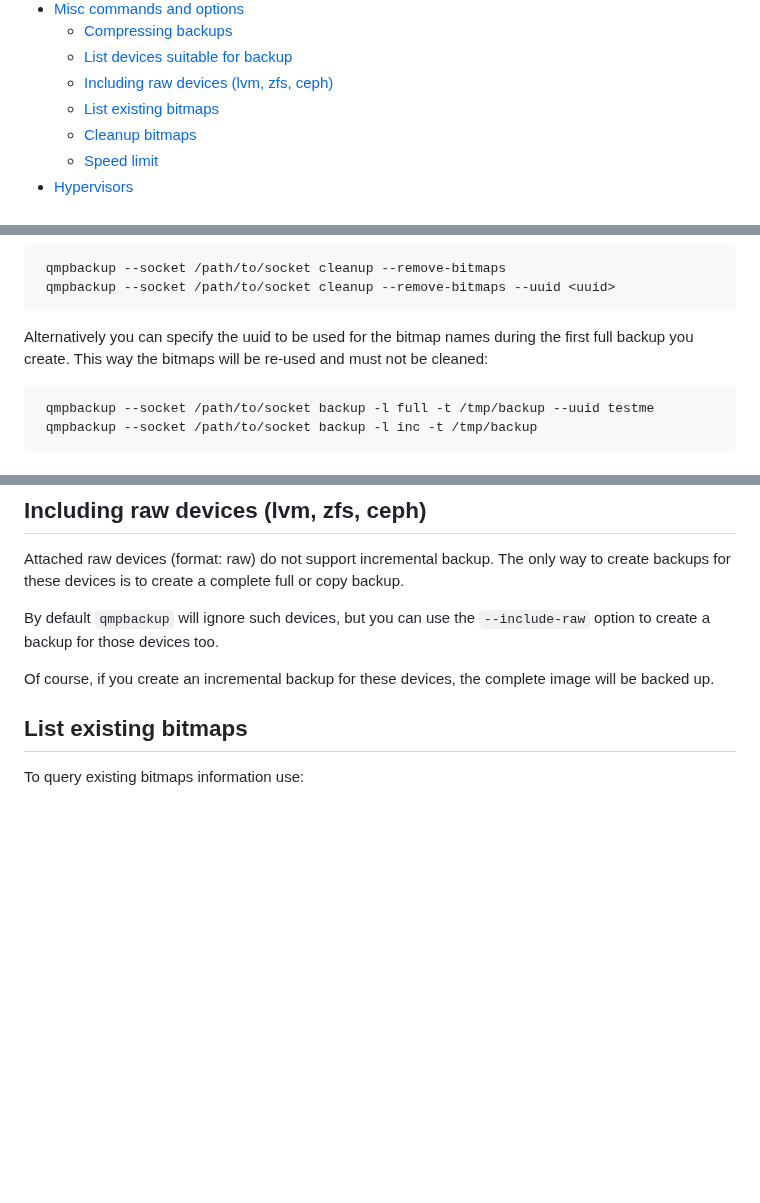
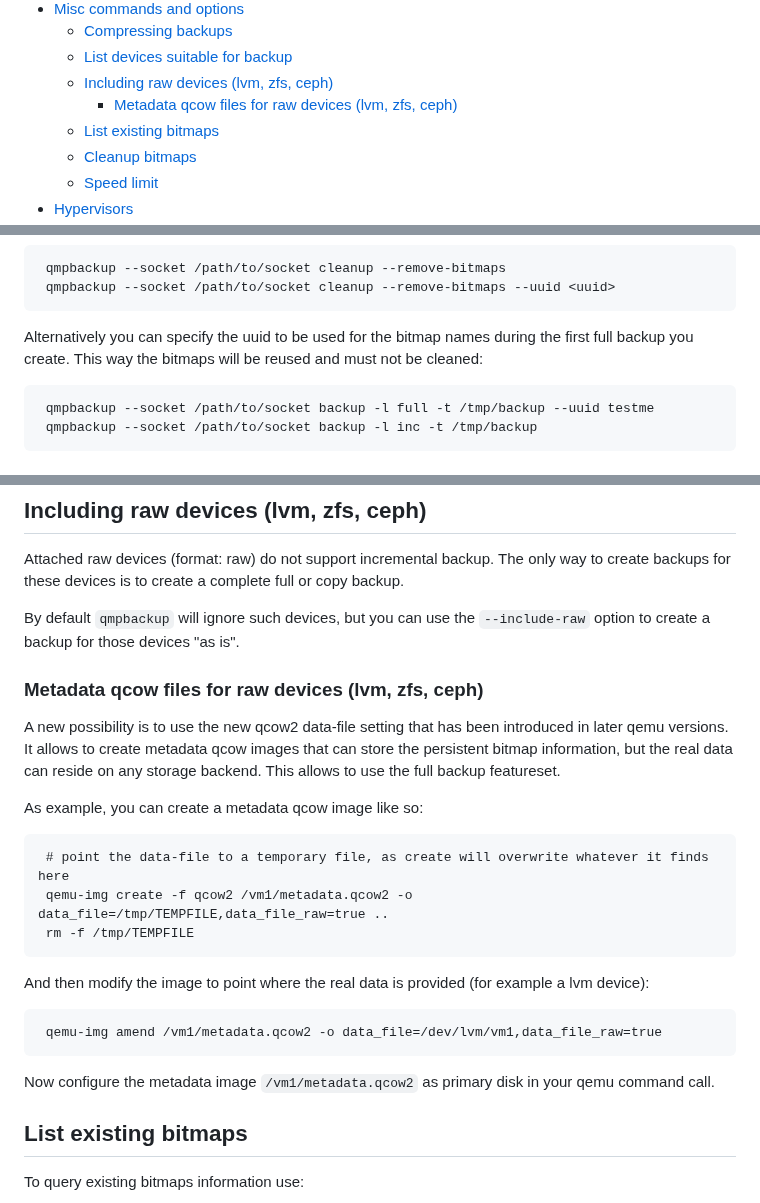
Before and after one commit to abbbi/qmpbackup, a Markdown page: README.md, 3 parts joined by grey strips. GitHub-like rendering; blank space fills up the shorter version.

Commit message:
add note about metadata images

````diff
--- a/README.md
+++ b/README.md
@@ -40,6 +40,7 @@ project:
   - [Compressing backups](#compressing-backups)
   - [List devices suitable for backup](#list-devices-suitable-for-backup)
   - [Including raw devices (lvm, zfs, ceph)](#including-raw-devices-lvm-zfs-ceph)
+    - [Metadata qcow files for raw devices (lvm, zfs, ceph)](#metadata-qcow-files-for-raw-devices-lvm-zfs-ceph)
   - [List existing bitmaps](#list-existing-bitmaps)
   - [Cleanup bitmaps](#cleanup-bitmaps)
   - [Speed limit](#speed-limit)
@@ -142,7 +143,7 @@ cleanup bitmaps that are not required via:
 ```
 
 Alternatively you can specify the uuid to be used for the bitmap names during
-the first full backup you create. This way the bitmaps will be re-used and must
+the first full backup you create. This way the bitmaps will be reused and must
 not be cleaned:
 
 ```
@@ -324,10 +325,32 @@ only way to create backups for these devices is to create a complete full
 or copy backup.
 
 By default `qmpbackup` will ignore such devices, but you can use the
-`--include-raw` option to create a backup for those devices too.
+`--include-raw` option to create a backup for those devices "as is".
 
-Of course, if you create an incremental backup for these devices, the complete
-image will be backed up.
+### Metadata qcow files for raw devices (lvm, zfs, ceph)
+
+A new possibility is to use the new qcow2 data-file setting that has been
+introduced in later qemu versions. It allows to create metadata qcow images
+that can store the persistent bitmap information, but the real data can reside
+on any storage backend. This allows to use the full backup featureset.
+
+As example, you can create a metadata qcow image like so:
+
+```
+ # point the data-file to a temporary file, as create will overwrite whatever it finds here
+ qemu-img create -f qcow2 /vm1/metadata.qcow2 -o data_file=/tmp/TEMPFILE,data_file_raw=true ..
+ rm -f /tmp/TEMPFILE
+```
+
+And then modify the image to point where the real data is provided (for example
+a lvm device):
+
+```
+ qemu-img amend /vm1/metadata.qcow2 -o data_file=/dev/lvm/vm1,data_file_raw=true
+```
+
+Now configure the metadata image `/vm1/metadata.qcow2` as primary disk in your
+qemu command call.
 
 ## List existing bitmaps
 
````
